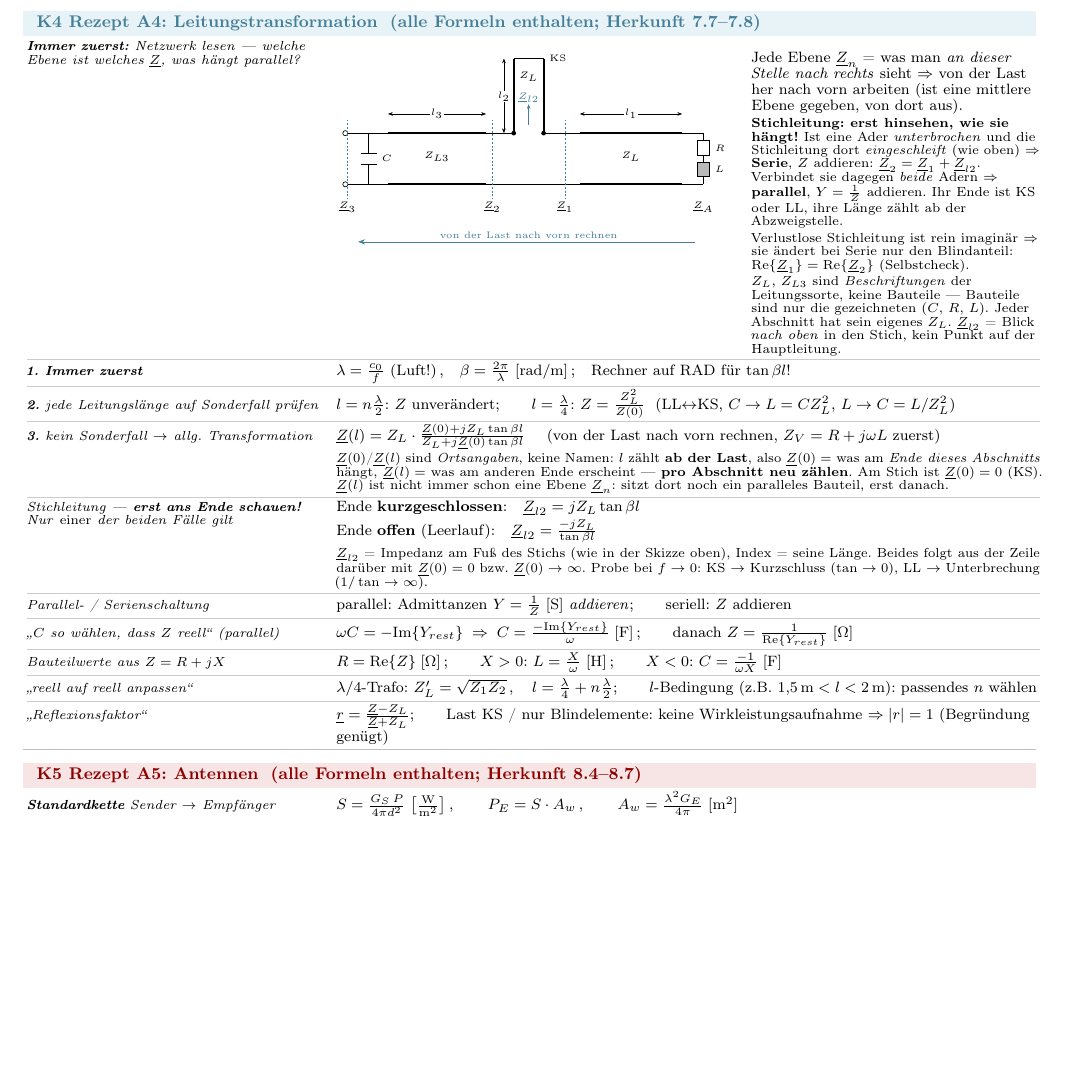
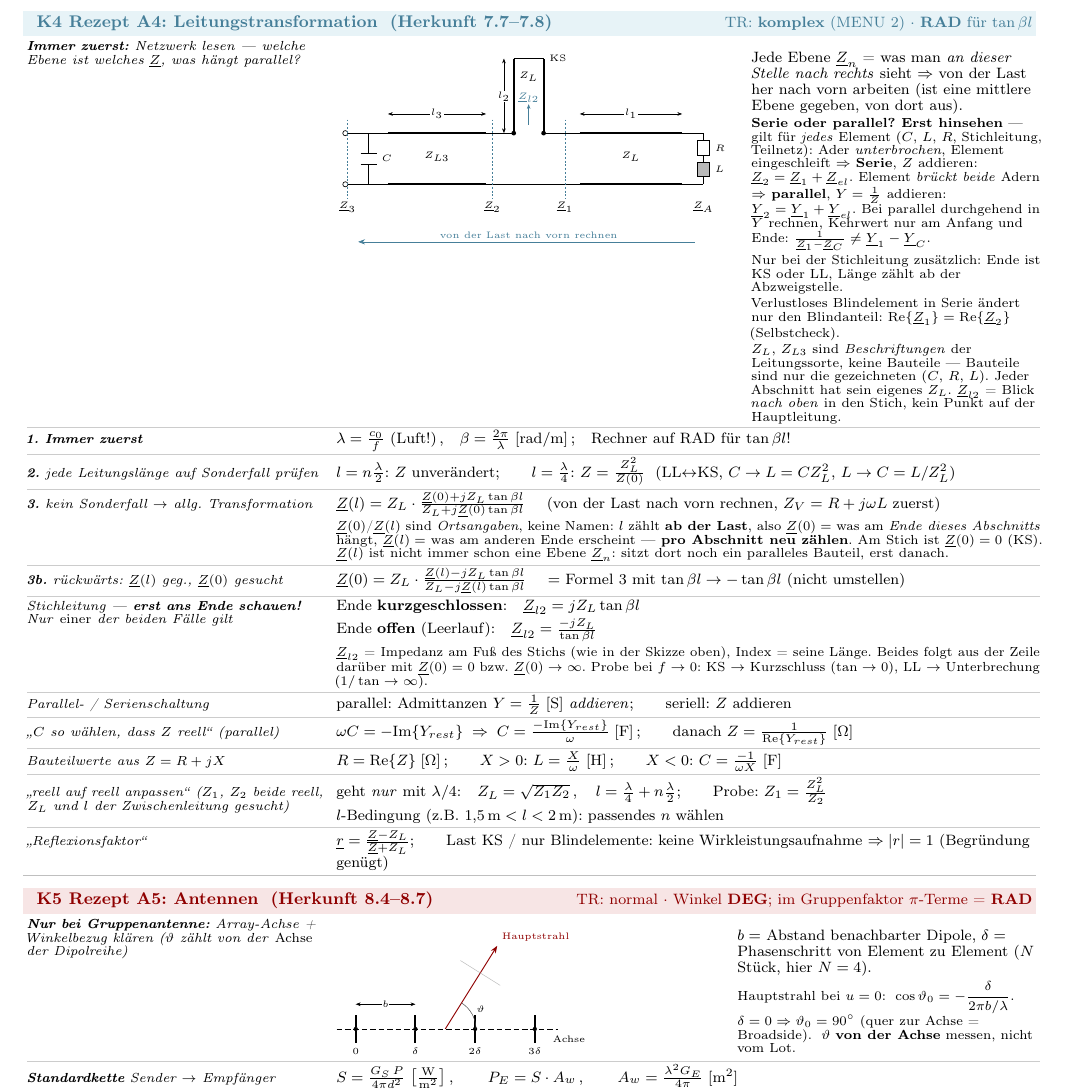
Before and after one commit to landflen/MSY-FS, a LaTeX document (ED/ED_FS/ED_FS.tex, which reads ED/ED_FS/parts/08_rezepte.tex): part of page 10 of 10, cut at the place of the change, the shorter picture padded with empty space. Compiled offline with pdfLaTeX.

Commit message:
ED: A3-Session — K5-Skizze, Rechner-Tags K1-K5, SoSe22 A3 durchgearbeitet
- K5-Gruppenantennen-Skizze (N Dipole, Abstand b, Schwenkwinkel) als neue
  erste K5-Zeile
- Rechner-Modus/Winkeleinheit-Tag in jede Rezept-Ueberschrift K1-K5
  (K3 DEG, K4 komplex+RAD, K5 DEG mit RAD-Ausnahme im Gruppenfaktor)
- SoSe22 A3 vollstaendig geloest + Verstaendnispunkte im Logbuch
- FS bleibt 10 Seiten, 0 Overfull

Co-Authored-By: Claude Opus 4.8 <noreply@anthropic.com>

```diff
--- a/ED/ED_FS/parts/08_rezepte.tex
+++ b/ED/ED_FS/parts/08_rezepte.tex
@@ -358,7 +358,7 @@
 \bereichende
 
 % ---- K4 Leitungstransformation ---------------------------
-\bereich[cKap7]{K4 Rezept A4: Leitungstransformation \;(alle Formeln enthalten; Herkunft 7.7--7.8)}
+\bereich[cKap7]{K4 Rezept A4: Leitungstransformation \;(Herkunft 7.7--7.8)\hfill{\footnotesize\normalfont TR: \textbf{komplex} (MENU 2) $\cdot$ \textbf{RAD} für $\tan\beta l$}}
 \begin{rezepttab}
   \wenn{\textbf{Immer zuerst:} Netzwerk lesen — welche Ebene ist welches
     $\underline Z$, was hängt parallel?} &
@@ -425,15 +425,20 @@
     Jede Ebene $\underline Z_n$ = was man \emph{an dieser Stelle nach rechts}
     sieht $\Rightarrow$ von der Last her nach vorn arbeiten (ist eine mittlere
     Ebene gegeben, von dort aus).\\[0.2em]
-    \scriptsize \textbf{Stichleitung: erst hinsehen, wie sie hängt!}
-    Ist eine Ader \emph{unterbrochen} und die Stichleitung dort
-    \emph{eingeschleift} (wie oben) $\Rightarrow$ \textbf{Serie}, $Z$ addieren:
-    $\underline Z_2=\underline Z_1+\underline Z_{l2}$. Verbindet sie dagegen
-    \emph{beide} Adern $\Rightarrow$ \textbf{parallel}, $Y=\tfrac1Z$ addieren.
-    Ihr Ende ist KS oder LL, ihre Länge zählt ab der Abzweigstelle.\\[0.2em]
-    Verlustlose Stichleitung ist rein imaginär $\Rightarrow$ sie ändert bei
-    Serie nur den Blindanteil: $\mathrm{Re}\{\underline Z_1\}
-    =\mathrm{Re}\{\underline Z_2\}$ (Selbstcheck).\\[0.2em]
+    \scriptsize \textbf{Serie oder parallel? Erst hinsehen} — gilt für
+    \emph{jedes} Element ($C$, $L$, $R$, Stichleitung, Teilnetz):
+    Ader \emph{unterbrochen}, Element eingeschleift $\Rightarrow$
+    \textbf{Serie}, $Z$ addieren: $\underline Z_2=\underline Z_1+\underline
+    Z_{el}$. Element \emph{brückt beide} Adern $\Rightarrow$ \textbf{parallel},
+    $Y=\tfrac1Z$ addieren: $\underline Y_2=\underline Y_1+\underline Y_{el}$.
+    Bei parallel durchgehend in $Y$ rechnen, Kehrwert nur am Anfang und Ende:
+    $\tfrac{1}{\underline Z_1-\underline Z_C}\neq\underline Y_1-\underline
+    Y_C$.\\[0.2em]
+    Nur bei der Stichleitung zusätzlich: Ende ist KS oder LL, Länge zählt ab
+    der Abzweigstelle.\\[0.2em]
+    Verlustloses Blindelement in Serie ändert nur den Blindanteil:
+    $\mathrm{Re}\{\underline Z_1\}=\mathrm{Re}\{\underline Z_2\}$
+    (Selbstcheck).\\[0.2em]
     $Z_L$, $Z_{L3}$ sind \emph{Beschriftungen} der Leitungssorte, keine
     Bauteile — Bauteile sind nur die gezeichneten ($C$, $R$, $L$). Jeder
     Abschnitt hat sein eigenes $Z_L$. $\underline Z_{l2}$ = Blick \emph{nach
@@ -458,6 +463,11 @@
     \textbf{pro Abschnitt neu zählen}. Am Stich ist $\underline Z(0)=0$
     (KS). $\underline Z(l)$ ist nicht immer schon eine Ebene $\underline
     Z_n$: sitzt dort noch ein paralleles Bauteil, erst danach.} \\ \rzhl
+  \wenn{\textbf{3b.} rückwärts: $\underline Z(l)$ geg., $\underline Z(0)$
+    gesucht} &
+  \dann{$\underline Z(0)=Z_L\cdot
+    \tfrac{\underline Z(l)-jZ_L\tan\beta l}{Z_L-j\underline Z(l)\tan\beta l}$
+    \quad$=$ Formel 3 mit $\tan\beta l\to-\tan\beta l$ (nicht umstellen)} \\ \rzhl
   \wenn{Stichleitung — \textbf{erst ans Ende schauen!} Nur \emph{einer}
     der beiden Fälle gilt} &
   \dann{Ende \textbf{kurzgeschlossen}:\quad
@@ -481,9 +491,12 @@
   \dann{$R=\mathrm{Re}\{Z\}\;[\Omega]$\,;\qquad
     $X>0$: $L=\tfrac{X}{\omega}\;[\mathrm H]$\,;\qquad
     $X<0$: $C=\tfrac{-1}{\omega X}\;[\mathrm F]$} \\ \rzhl
-  \wenn{\glqq reell auf reell anpassen\grqq} &
-  \dann{$\lambda/4$-Trafo: $Z_L'=\sqrt{Z_1 Z_2}\,,\quad
+  \wenn{\glqq reell auf reell anpassen\grqq\ ($Z_1$, $Z_2$ beide reell,
+    $Z_L$ und $l$ der Zwischenleitung gesucht)} &
+  \dann{geht \emph{nur} mit $\lambda/4$:\quad
+    $Z_L=\sqrt{Z_1 Z_2}\,,\quad
     l=\tfrac{\lambda}{4}+n\tfrac{\lambda}{2}$;\qquad
+    Probe: $Z_1=\tfrac{Z_L^2}{Z_2}$\\[0.15em]
     $l$-Bedingung (z.B.\ $1{,}5\,\mathrm m<l<2\,\mathrm m$):
     passendes $n$ wählen} \\ \rzhl
   \wenn{\glqq Reflexionsfaktor\grqq} &
@@ -494,8 +507,52 @@
 \bereichende
 
 % ---- K5 Antennen -----------------------------------------
-\bereich[cKap8]{K5 Rezept A5: Antennen \;(alle Formeln enthalten; Herkunft 8.4--8.7)}
+\bereich[cKap8]{K5 Rezept A5: Antennen \;(Herkunft 8.4--8.7)\hfill{\footnotesize\normalfont TR: normal $\cdot$ Winkel \textbf{DEG}; im Gruppenfaktor $\pi$-Terme = \textbf{RAD}}}
 \begin{rezepttab}
+  \wenn{\textbf{Nur bei Gruppenantenne:} Array-Achse + Winkelbezug klären
+    ($\vartheta$ zählt von der \emph{Achse} der Dipolreihe)} &
+  \dann{%
+    \vspace{0.1em}\par\noindent
+    \begin{minipage}[t]{0.55\linewidth}
+    \vspace{0pt}\noindent
+    \begin{tikzpicture}[baseline=0pt,font=\tiny,scale=0.80,
+      dip/.style={line width=1.1pt},
+      ax/.style={line width=0.3pt,dash pattern=on 3pt off 1.5pt},
+      beam/.style={-{Stealth[length=1.4mm]},line width=0.5pt,cKap8!80!black},
+      dimA/.style={{Stealth[length=0.9mm]}-{Stealth[length=0.9mm]},line width=0.25pt},
+      bog/.style={line width=0.25pt,gray!50!black}]%
+      % ---- Array-Achse ----
+      \draw[ax] (-0.45,0)--(4.75,0);
+      \node[anchor=west,inner sep=1.5pt] at (4.55,-0.24) {Achse};
+      % ---- Dipole mit Speise-Phasen ----
+      \foreach \x/\ph in {0/0, 1.4/{\delta}, 2.8/{2\delta}, 4.2/{3\delta}}{%
+        \draw[dip] (\x,-0.32)--(\x,-0.05);
+        \draw[dip] (\x,0.05)--(\x,0.32);
+        \fill (\x,0) circle (0.05);
+        \node[anchor=north,inner sep=1.5pt] at (\x,-0.38) {$\ph$};}
+      % ---- Abstand b ----
+      \draw[dimA] (0,0.58)--(1.4,0.58);
+      \node[fill=white,inner sep=0.5pt] at (0.7,0.58) {$b$};
+      % ---- Strahlrichtung + Winkel theta ----
+      \draw[beam] (2.1,0)--(3.319,1.951);
+      \node[anchor=south west,inner sep=1.5pt,cKap8!80!black] at (3.36,1.98)
+        {Hauptstrahl};
+      \draw[bog] ([shift={(0:0.72)}]2.1,0) arc[start angle=0,end angle=58,radius=0.72];
+      \node at ([shift={(29:0.95)}]2.1,0) {$\vartheta$};
+      % ---- Wellenfront (senkrecht zum Strahl) ----
+      \draw[line width=0.25pt,gray!55]
+        ([shift={(58:1.55)}]2.1,0)++(148:0.55)--++(-32:1.1);
+    \end{tikzpicture}
+    \end{minipage}\hfill
+    \begin{minipage}[t]{0.43\linewidth}
+    \vspace{0pt}\raggedright
+    $b=$ Abstand benachbarter Dipole, $\delta=$ Phasenschritt von Element zu
+    Element ($N$ St\"uck, hier $N=4$).\\[0.2em]
+    \scriptsize Hauptstrahl bei $u=0$:\;
+    $\cos\vartheta_0=-\dfrac{\delta}{2\pi b/\lambda}$.\;
+    $\delta=0\Rightarrow\vartheta_0=90^\circ$ (quer zur Achse = Broadside).\;
+    $\vartheta$ \textbf{von der Achse} messen, nicht vom Lot.
+    \end{minipage}} \\ \rzhl
   \wenn{\textbf{Standardkette} Sender $\to$ Empfänger} &
   \dann{$S=\tfrac{G_S\,P}{4\pi d^2}\;\big[\tfrac{\mathrm W}{\mathrm m^2}\big]\,,\qquad
     P_E=S\cdot A_w\,,\qquad
```
Also changed, not shown: ED/CLAUDE.md (+16 -0 lines), ED/ED_FS/parts/08_rezepte.tex (6 more changed lines).
